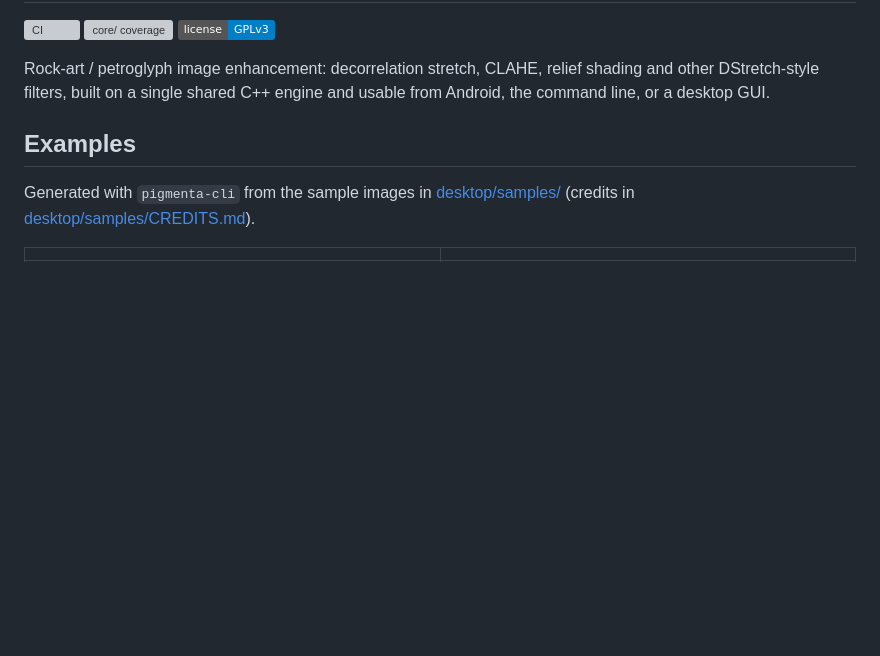
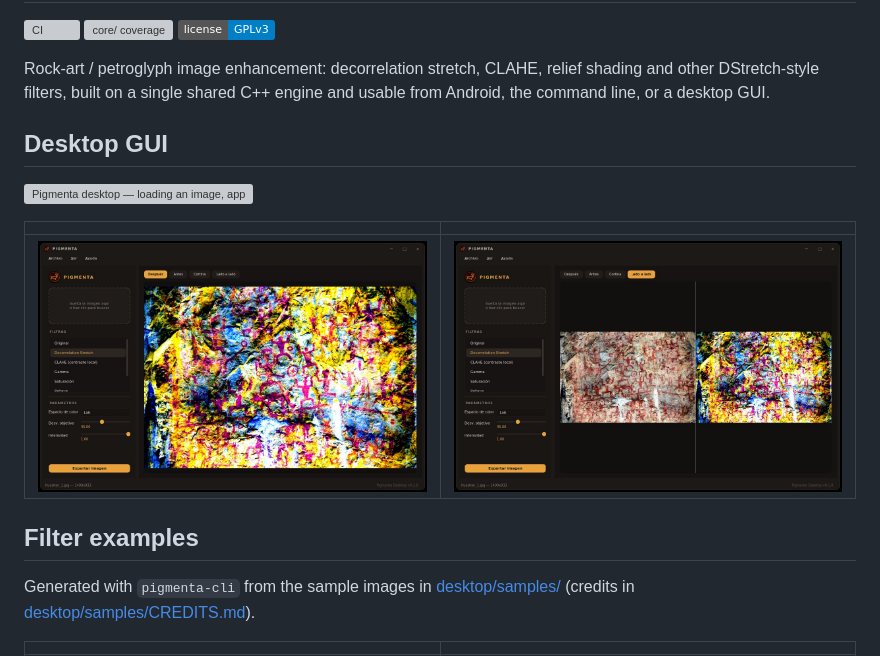
Before and after one commit to fraluegut/pigmenta, a Markdown page: README.md, the part around the change. GitHub-like rendering; pictures changed too: docs/screenshots/app_decorrelation.jpg (added), docs/screenshots/app_sidebyside.jpg (added); badges without logos; blank space fills up the shorter version; grey boxes are pictures that could not be loaded.

Commit message:
docs: add desktop GUI screenshots and usage demo GIF to README

```diff
--- a/README.md
+++ b/README.md
@@ -8,7 +8,15 @@ Rock-art / petroglyph image enhancement: decorrelation stretch, CLAHE,
 relief shading and other DStretch-style filters, built on a single shared
 C++ engine and usable from Android, the command line, or a desktop GUI.
 
-## Examples
+## Desktop GUI
+
+![Pigmenta desktop — loading an image, applying Decorrelation Stretch, tuning parameters, comparing side by side](docs/screenshots/demo.gif)
+
+| | |
+|---|---|
+| ![Decorrelation Stretch applied](docs/screenshots/app_decorrelation.jpg) | ![Before/after side-by-side compare](docs/screenshots/app_sidebyside.jpg) |
+
+## Filter examples
 
 Generated with `pigmenta-cli` from the sample images in [desktop/samples/](desktop/samples/)
 (credits in [desktop/samples/CREDITS.md](desktop/samples/CREDITS.md)).
```
Also changed, not shown: docs/screenshots/app_empty.jpg (added), docs/screenshots/app_loaded.jpg (added), 1 other file.
